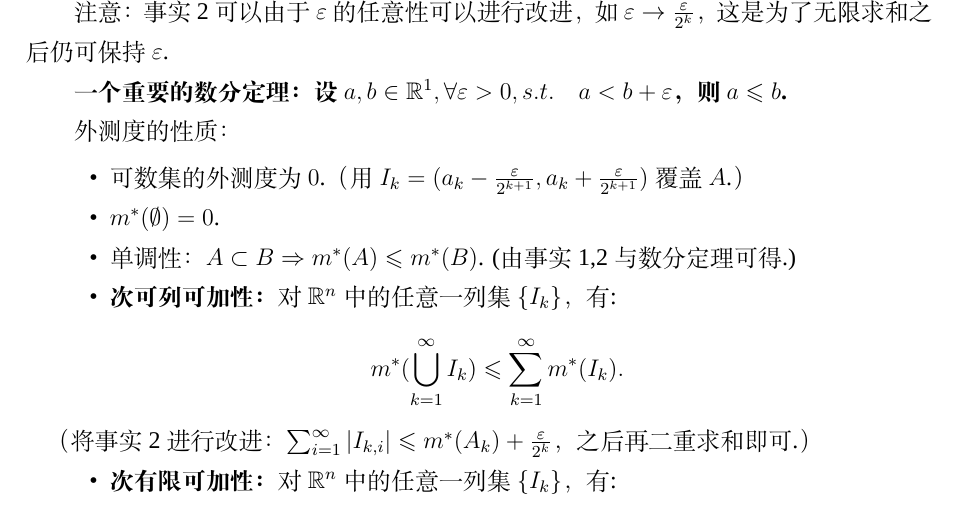
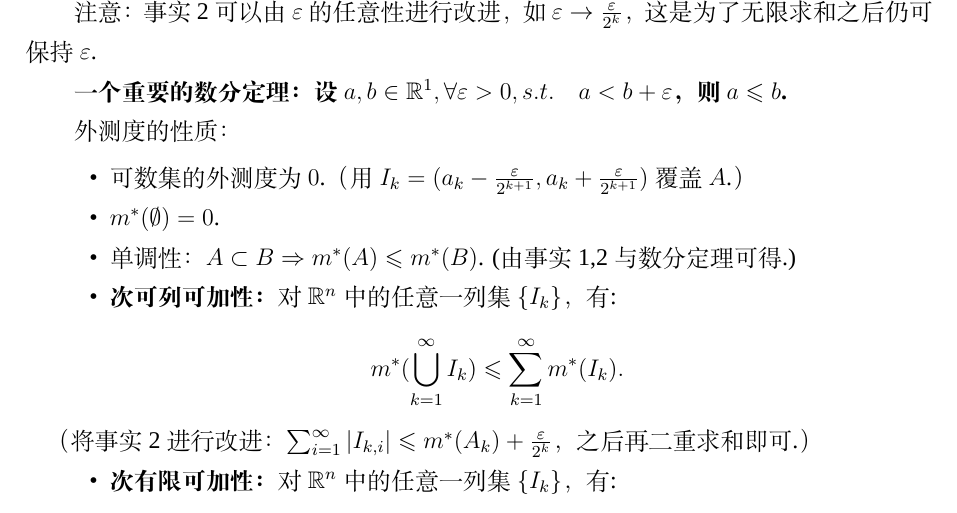
Before and after one commit to T0nyX1ang/RealAnaly-Documents, a LaTeX thesis (Chapter 2/Chapter2.tex): part of page 2 of 5, cut so that both start at the same text. Compiled offline with XeLaTeX; a missing font is replaced by an installed copy or a similar font.

Commit message:
Add files via upload

```diff
--- a/Chapter 2/Chapter2.tex
+++ b/Chapter 2/Chapter2.tex
@@ -60,7 +60,7 @@
 	\item \textbf{事实2:} $m^*(A) < \infty, \forall \varepsilon > 0, \exists {I_k} \supset A, s.t. \quad \sum_{k = 1}^{\infty}|I_k| < m^*(A) + \varepsilon$.
 \end{itemize}
 
-注意：事实2可以由于$\varepsilon$的任意性可以进行改进，如$\varepsilon \to \frac{\varepsilon}{2^k}$，这是为了无限求和之后仍可保持$\varepsilon$.
+注意：事实2可以由$\varepsilon$的任意性进行改进，如$\varepsilon \to \frac{\varepsilon}{2^k}$，这是为了无限求和之后仍可保持$\varepsilon$.
 
 \textbf{一个重要的数分定理：设$a, b \in \mathbb{R}^1, \forall \varepsilon > 0, s.t. \quad a < b + \varepsilon$，则$a \leqslant b$.}
 
```
Also changed, not shown: Chapter 2/Chapter2.pdf.
